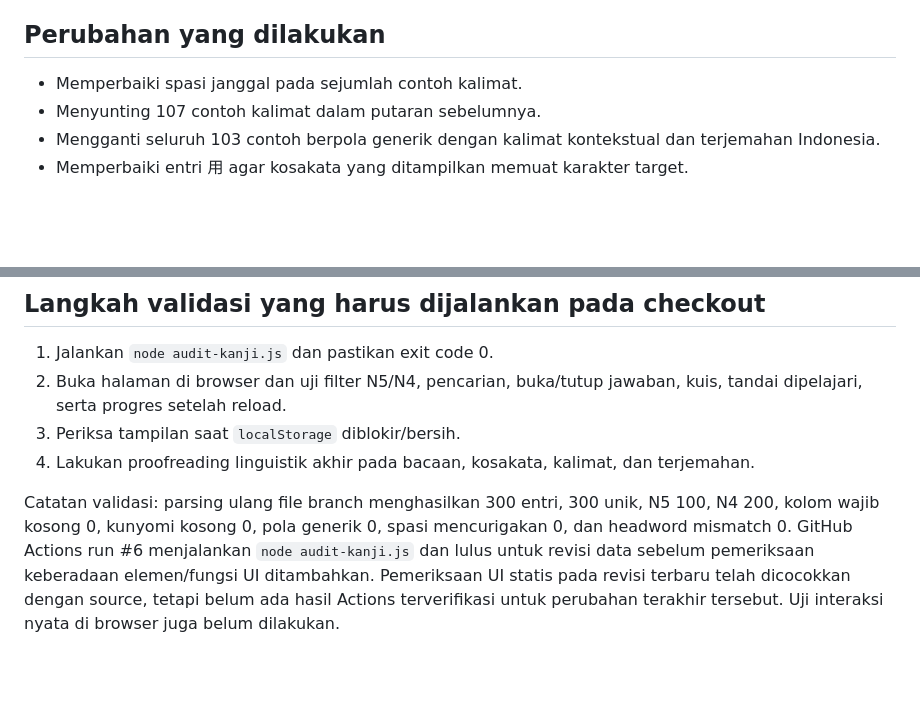
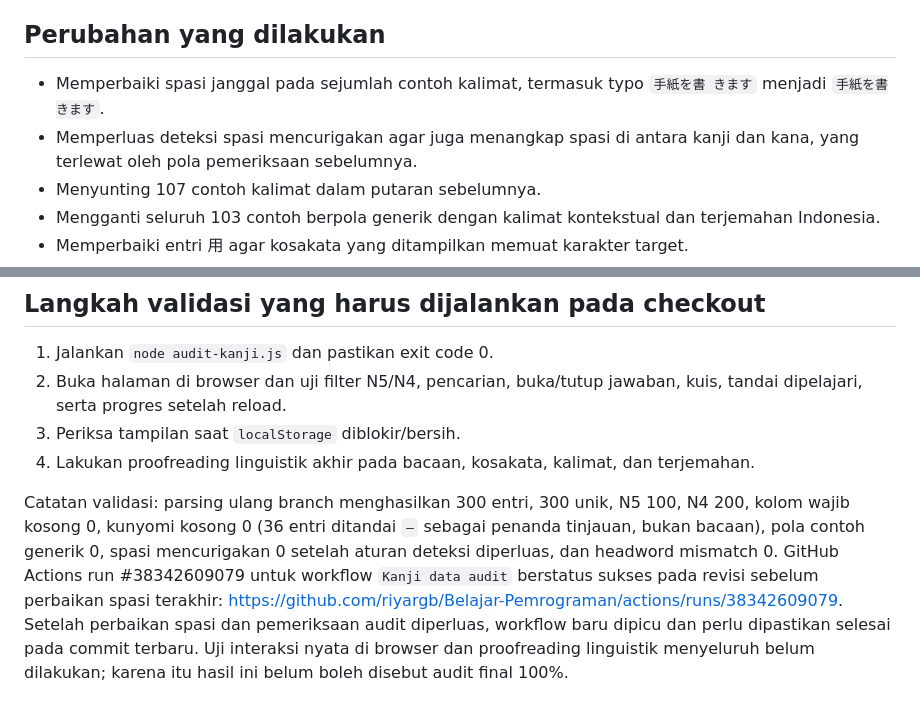
Before and after one commit to riyargb/Belajar-Pemrograman, a Markdown page: reports/audit-kanji.md, 2 parts joined by grey strips. GitHub-like rendering; blank space fills up the shorter version.

Commit message:
Update kanji audit report with verified CI and whitespace fix

```diff
--- a/reports/audit-kanji.md
+++ b/reports/audit-kanji.md
@@ -23,7 +23,8 @@ Tanggal pemeriksaan: 13 Oktober 2026
 
 ## Perubahan yang dilakukan
 
-- Memperbaiki spasi janggal pada sejumlah contoh kalimat.
+- Memperbaiki spasi janggal pada sejumlah contoh kalimat, termasuk typo `手紙を書 きます` menjadi `手紙を書きます`.
+- Memperluas deteksi spasi mencurigakan agar juga menangkap spasi di antara kanji dan kana, yang terlewat oleh pola pemeriksaan sebelumnya.
 - Menyunting 107 contoh kalimat dalam putaran sebelumnya.
 - Mengganti seluruh 103 contoh berpola generik dengan kalimat kontekstual dan terjemahan Indonesia.
 - Memperbaiki entri 用 agar kosakata yang ditampilkan memuat karakter target.
@@ -47,4 +48,4 @@ Kode yang ditinjau memuat filter level dan pencarian, daftar kartu, kuis, serta
 3. Periksa tampilan saat `localStorage` diblokir/bersih.
 4. Lakukan proofreading linguistik akhir pada bacaan, kosakata, kalimat, dan terjemahan.
 
-Catatan validasi: parsing ulang file branch menghasilkan 300 entri, 300 unik, N5 100, N4 200, kolom wajib kosong 0, kunyomi kosong 0, pola generik 0, spasi mencurigakan 0, dan headword mismatch 0. GitHub Actions run #6 menjalankan `node audit-kanji.js` dan lulus untuk revisi data sebelum pemeriksaan keberadaan elemen/fungsi UI ditambahkan. Pemeriksaan UI statis pada revisi terbaru telah dicocokkan dengan source, tetapi belum ada hasil Actions terverifikasi untuk perubahan terakhir tersebut. Uji interaksi nyata di browser juga belum dilakukan.
+Catatan validasi: parsing ulang branch menghasilkan 300 entri, 300 unik, N5 100, N4 200, kolom wajib kosong 0, kunyomi kosong 0 (36 entri ditandai `—` sebagai penanda tinjauan, bukan bacaan), pola contoh generik 0, spasi mencurigakan 0 setelah aturan deteksi diperluas, dan headword mismatch 0. GitHub Actions run #38342609079 untuk workflow `Kanji data audit` berstatus sukses pada revisi sebelum perbaikan spasi terakhir: https://github.com/riyargb/Belajar-Pemrograman/actions/runs/38342609079. Setelah perbaikan spasi dan pemeriksaan audit diperluas, workflow baru dipicu dan perlu dipastikan selesai pada commit terbaru. Uji interaksi nyata di browser dan proofreading linguistik menyeluruh belum dilakukan; karena itu hasil ini belum boleh disebut audit final 100%.
```
